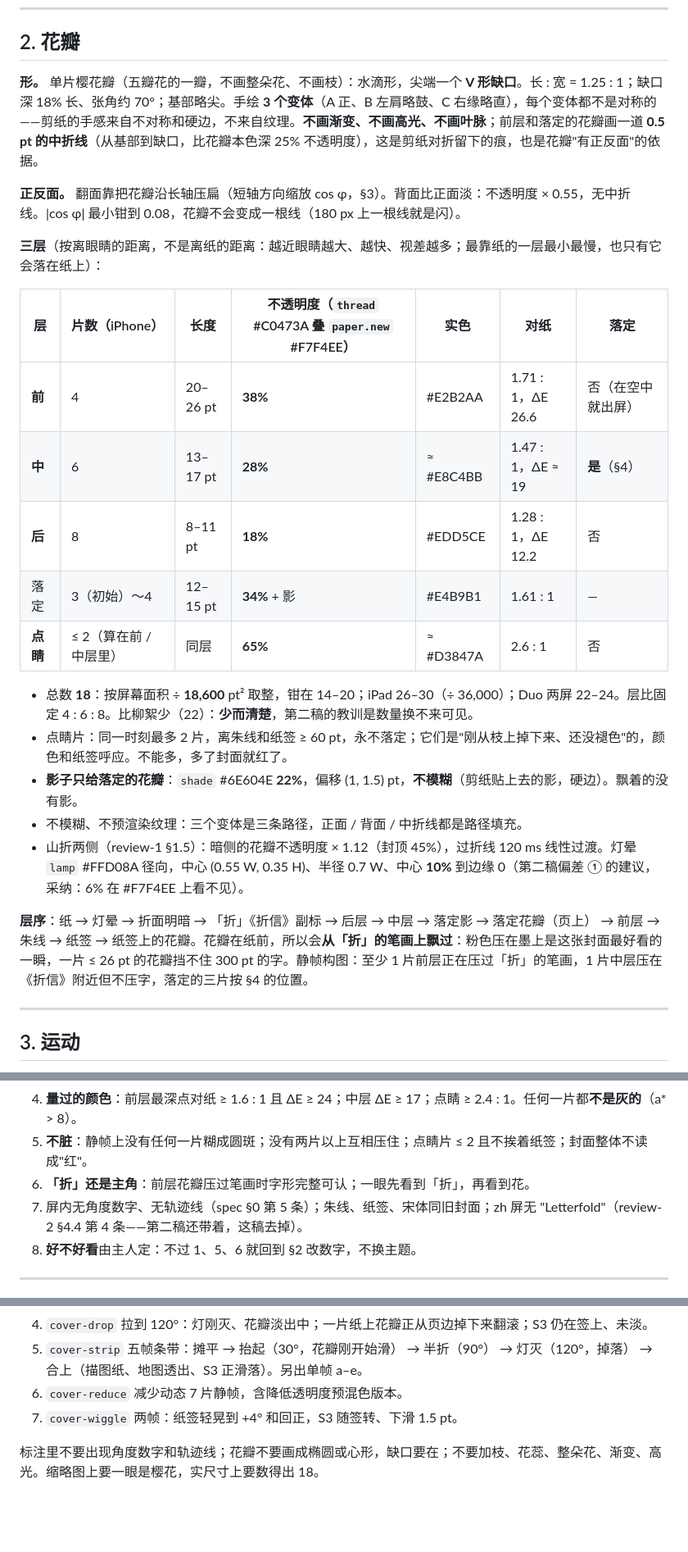
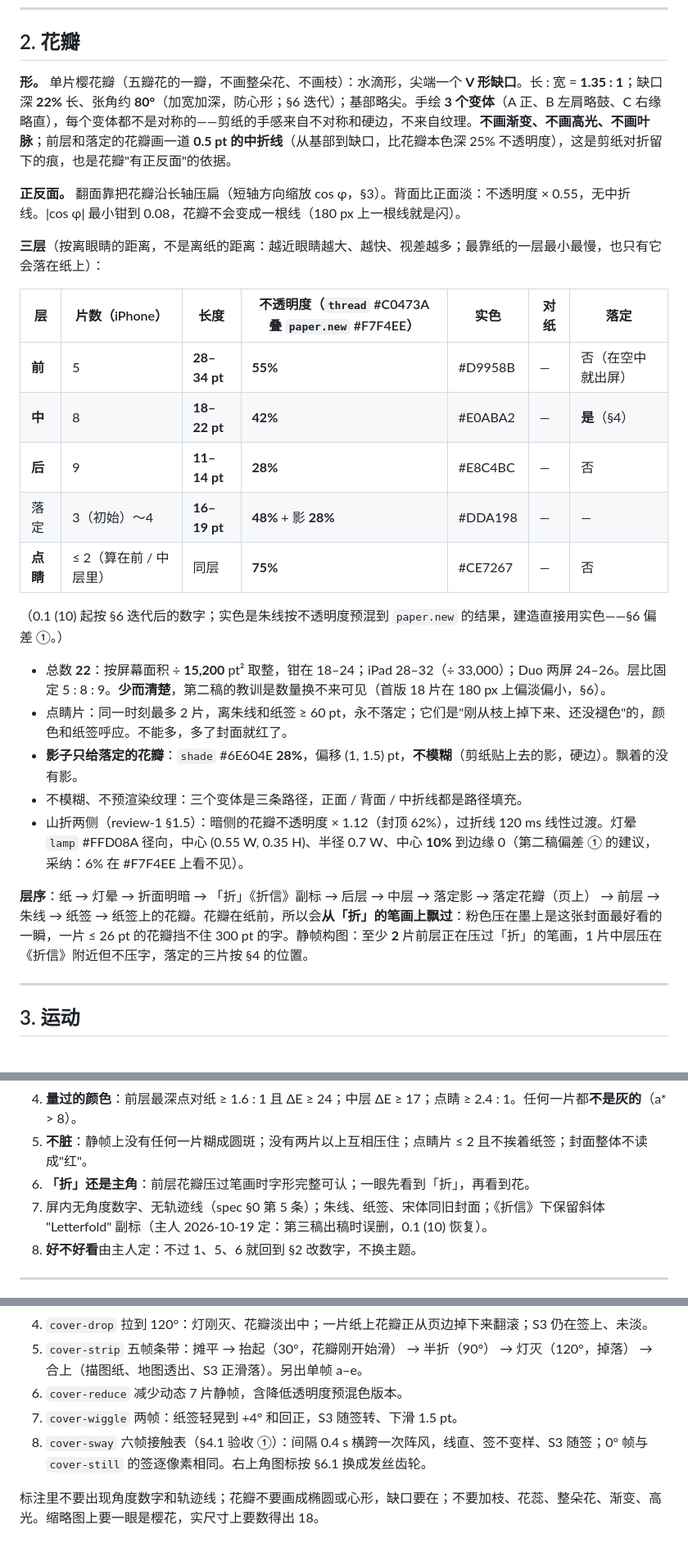
Before and after one commit to clawchitu/fold-proto, a Markdown page: docs/design-cover.md, 3 parts joined by grey strips. Shown at 82% size. GitHub-like rendering; blank space fills up the shorter version.

```diff
--- a/docs/design-cover.md
+++ b/docs/design-cover.md
@@ -18,7 +18,7 @@
 
 ## 2. 花瓣
 
-**形。** 单片樱花瓣（五瓣花的一瓣，不画整朵花、不画枝）：水滴形，尖端一个 **V 形缺口**。长 : 宽 = 1.25 : 1；缺口深 18% 长、张角约 70°；基部略尖。手绘 **3 个变体**（A 正、B 左肩略鼓、C 右缘略直），每个变体都不是对称的——剪纸的手感来自不对称和硬边，不来自纹理。**不画渐变、不画高光、不画叶脉**；前层和落定的花瓣画一道 **0.5 pt 的中折线**（从基部到缺口，比花瓣本色深 25% 不透明度），这是剪纸对折留下的痕，也是花瓣"有正反面"的依据。
+**形。** 单片樱花瓣（五瓣花的一瓣，不画整朵花、不画枝）：水滴形，尖端一个 **V 形缺口**。长 : 宽 = **1.35 : 1**；缺口深 **22%** 长、张角约 **80°**（加宽加深，防心形；§6 迭代）；基部略尖。手绘 **3 个变体**（A 正、B 左肩略鼓、C 右缘略直），每个变体都不是对称的——剪纸的手感来自不对称和硬边，不来自纹理。**不画渐变、不画高光、不画叶脉**；前层和落定的花瓣画一道 **0.5 pt 的中折线**（从基部到缺口，比花瓣本色深 25% 不透明度），这是剪纸对折留下的痕，也是花瓣"有正反面"的依据。
 
 **正反面。** 翻面靠把花瓣沿长轴压扁（短轴方向缩放 cos φ，§3）。背面比正面淡：不透明度 × 0.55，无中折线。|cos φ| 最小钳到 0.08，花瓣不会变成一根线（180 px 上一根线就是闪）。
 
@@ -26,19 +26,21 @@
 
 | 层 | 片数（iPhone） | 长度 | 不透明度（`thread` #C0473A 叠 `paper.new` #F7F4EE） | 实色 | 对纸 | 落定 |
 |---|---|---|---|---|---|---|
-| **前** | 4 | 20–26 pt | **38%** | #E2B2AA | 1.71 : 1，ΔE 26.6 | 否（在空中就出屏） |
-| **中** | 6 | 13–17 pt | **28%** | ≈ #E8C4BB | 1.47 : 1，ΔE ≈ 19 | **是**（§4） |
-| **后** | 8 | 8–11 pt | **18%** | #EDD5CE | 1.28 : 1，ΔE 12.2 | 否 |
-| 落定 | 3（初始）～4 | 12–15 pt | **34%** + 影 | #E4B9B1 | 1.61 : 1 | — |
-| **点睛** | ≤ 2（算在前 / 中层里） | 同层 | **65%** | ≈ #D3847A | 2.6 : 1 | 否 |
+| **前** | 5 | **28–34 pt** | **55%** | #D9958B | — | 否（在空中就出屏） |
+| **中** | 8 | **18–22 pt** | **42%** | #E0ABA2 | — | **是**（§4） |
+| **后** | 9 | **11–14 pt** | **28%** | #E8C4BC | — | 否 |
+| 落定 | 3（初始）～4 | **16–19 pt** | **48%** + 影 **28%** | #DDA198 | — | — |
+| **点睛** | ≤ 2（算在前 / 中层里） | 同层 | **75%** | #CE7267 | — | 否 |
 
-- 总数 **18**：按屏幕面积 ÷ **18,600** pt² 取整，钳在 14–20；iPad 26–30（÷ 36,000）；Duo 两屏 22–24。层比固定 4 : 6 : 8。比柳絮少（22）：**少而清楚**，第二稿的教训是数量换不来可见。
+（0.1 (10) 起按 §6 迭代后的数字；实色是朱线按不透明度预混到 `paper.new` 的结果，建造直接用实色——§6 偏差 ①。）
+
+- 总数 **22**：按屏幕面积 ÷ **15,200** pt² 取整，钳在 18–24；iPad 28–32（÷ 33,000）；Duo 两屏 24–26。层比固定 5 : 8 : 9。**少而清楚**，第二稿的教训是数量换不来可见（首版 18 片在 180 px 上偏淡偏小，§6）。
 - 点睛片：同一时刻最多 2 片，离朱线和纸签 ≥ 60 pt，永不落定；它们是"刚从枝上掉下来、还没褪色"的，颜色和纸签呼应。不能多，多了封面就红了。
-- **影子只给落定的花瓣**：`shade` #6E604E **22%**，偏移 (1, 1.5) pt，**不模糊**（剪纸贴上去的影，硬边）。飘着的没有影。
+- **影子只给落定的花瓣**：`shade` #6E604E **28%**，偏移 (1, 1.5) pt，**不模糊**（剪纸贴上去的影，硬边）。飘着的没有影。
 - 不模糊、不预渲染纹理：三个变体是三条路径，正面 / 背面 / 中折线都是路径填充。
-- 山折两侧（review-1 §1.5）：暗侧的花瓣不透明度 × 1.12（封顶 45%），过折线 120 ms 线性过渡。灯晕 `lamp` #FFD08A 径向，中心 (0.55 W, 0.35 H)、半径 0.7 W、中心 **10%** 到边缘 0（第二稿偏差 ① 的建议，采纳：6% 在 #F7F4EE 上看不见）。
+- 山折两侧（review-1 §1.5）：暗侧的花瓣不透明度 × 1.12（封顶 62%），过折线 120 ms 线性过渡。灯晕 `lamp` #FFD08A 径向，中心 (0.55 W, 0.35 H)、半径 0.7 W、中心 **10%** 到边缘 0（第二稿偏差 ① 的建议，采纳：6% 在 #F7F4EE 上看不见）。
 
-**层序**：纸 → 灯晕 → 折面明暗 → 「折」《折信》副标 → 后层 → 中层 → 落定影 → 落定花瓣（页上） → 前层 → 朱线 → 纸签 → 纸签上的花瓣。花瓣在纸前，所以会**从「折」的笔画上飘过**：粉色压在墨上是这张封面最好看的一瞬，一片 ≤ 26 pt 的花瓣挡不住 300 pt 的字。静帧构图：至少 1 片前层正在压过「折」的笔画，1 片中层压在《折信》附近但不压字，落定的三片按 §4 的位置。
+**层序**：纸 → 灯晕 → 折面明暗 → 「折」《折信》副标 → 后层 → 中层 → 落定影 → 落定花瓣（页上） → 前层 → 朱线 → 纸签 → 纸签上的花瓣。花瓣在纸前，所以会**从「折」的笔画上飘过**：粉色压在墨上是这张封面最好看的一瞬，一片 ≤ 26 pt 的花瓣挡不住 300 pt 的字。静帧构图：至少 **2** 片前层正在压过「折」的笔画，1 片中层压在《折信》附近但不压字，落定的三片按 §4 的位置。
 
 ---
 
@@ -145,7 +164,7 @@ VoiceOver：花瓣层 `accessibilityHidden`；封面只有「折 · 折信」标
 4. **量过的颜色**：前层最深点对纸 ≥ 1.6 : 1 且 ΔE ≥ 24；中层 ΔE ≥ 17；点睛 ≥ 2.4 : 1。任何一片都**不是灰的**（a* > 8）。
 5. **不脏**：静帧上没有任何一片糊成圆斑；没有两片以上互相压住；点睛片 ≤ 2 且不挨着纸签；封面整体不读成"红"。
 6. **「折」还是主角**：前层花瓣压过笔画时字形完整可认；一眼先看到「折」，再看到花。
-7. 屏内无角度数字、无轨迹线（spec §0 第 5 条）；朱线、纸签、宋体同旧封面；zh 屏无 "Letterfold"（review-2 §4.4 第 4 条——第二稿还带着，这稿去掉）。
+7. 屏内无角度数字、无轨迹线（spec §0 第 5 条）；朱线、纸签、宋体同旧封面；《折信》下保留斜体 "Letterfold" 副标（主人 2026-10-19 定：第三稿出稿时误删，0.1 (10) 恢复）。
 8. **好不好看**由主人定：不过 1、5、6 就回到 §2 改数字，不换主题。
 
 ---
@@ -161,5 +180,6 @@ VoiceOver：花瓣层 `accessibilityHidden`；封面只有「折 · 折信」标
 5. `cover-strip` 五帧条带：摊平 → 抬起（30°，花瓣刚开始滑） → 半折（90°） → 灯灭（120°，掉落） → 合上（描图纸、地图透出、S3 正滑落）。另出单帧 a–e。
 6. `cover-reduce` 减少动态 7 片静帧，含降低透明度预混色版本。
 7. `cover-wiggle` 两帧：纸签轻晃到 +4° 和回正，S3 随签转、下滑 1.5 pt。
+8. `cover-sway` 六帧接触表（§4.1 验收 ①）：间隔 0.4 s 横跨一次阵风，线直、签不变样、S3 随签；0° 帧与 `cover-still` 的签逐像素相同。右上角图标按 §6.1 换成发丝齿轮。
 
 标注里不要出现角度数字和轨迹线；花瓣不要画成椭圆或心形，缺口要在；不要加枝、花蕊、整朵花、渐变、高光。缩略图上要一眼是樱花，实尺寸上要数得出 18。
```
Also changed, not shown: other parts of docs/design-cover.md (+20 -3 lines).
